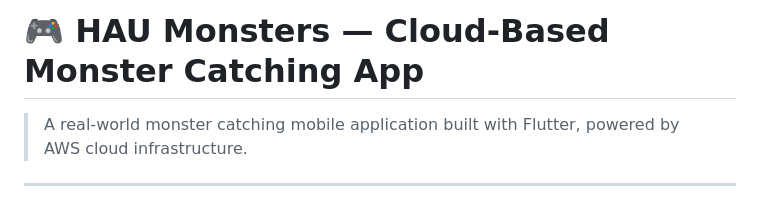
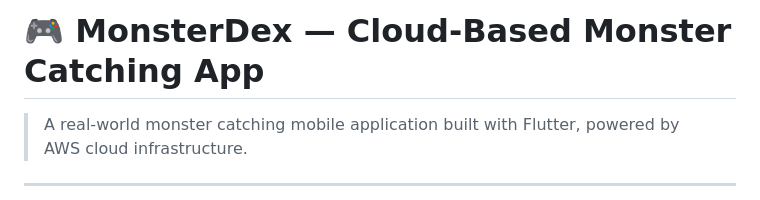
Before and after one commit to Lintahlo-001/MonsterDex, a Markdown page: README.md, the part around the change. Drawn GitHub-style.

```diff
--- a/README.md
+++ b/README.md
@@ -1,4 +1,4 @@
-# 🎮 HAU Monsters — Cloud-Based Monster Catching App
+# 🎮 MonsterDex — Cloud-Based Monster Catching App
 
 > A real-world monster catching mobile application built with Flutter, powered by AWS cloud infrastructure.
 
```
